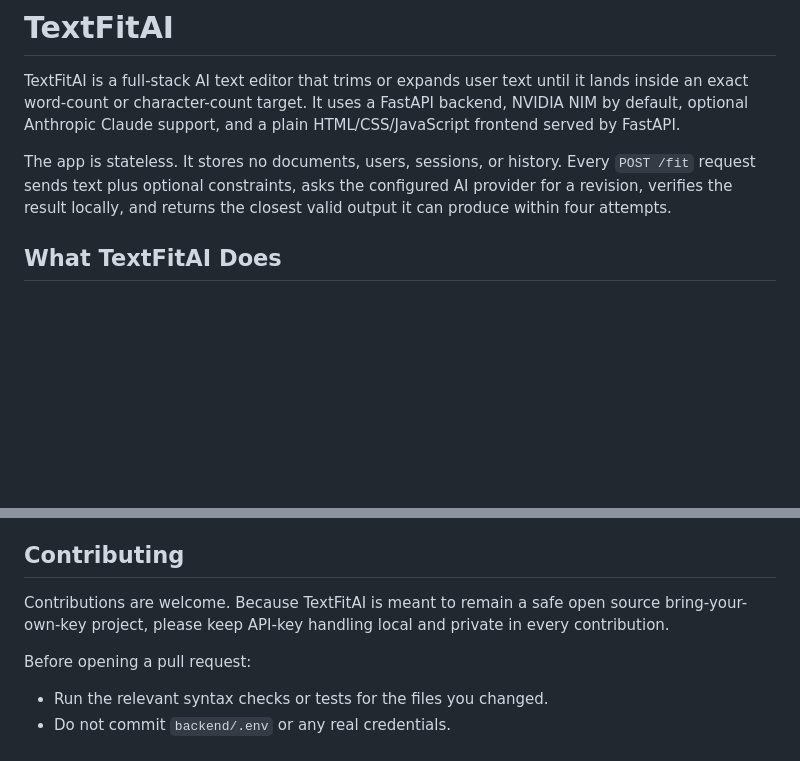
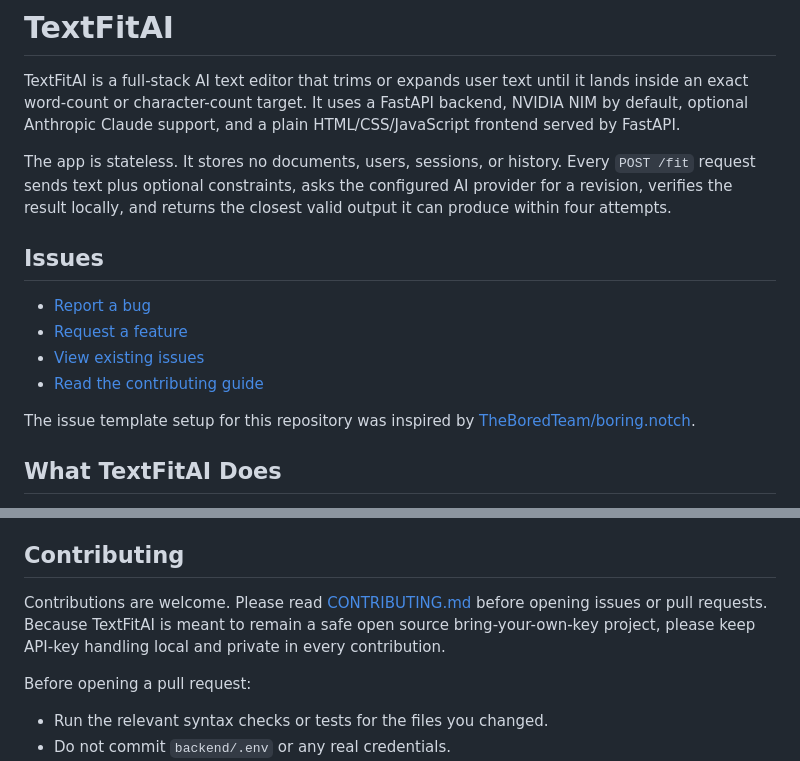
Before and after one commit to srihas115/TextFitAI, a Markdown page: README.md, 2 parts joined by grey strips. GitHub-like rendering; blank space fills up the shorter version.

Commit message:
Document issue and contribution links

```diff
--- a/README.md
+++ b/README.md
@@ -3,6 +3,15 @@
 TextFitAI is a full-stack AI text editor that trims or expands user text until it lands inside an exact word-count or character-count target. It uses a FastAPI backend, NVIDIA NIM by default, optional Anthropic Claude support, and a plain HTML/CSS/JavaScript frontend served by FastAPI.
 
 The app is stateless. It stores no documents, users, sessions, or history. Every `POST /fit` request sends text plus optional constraints, asks the configured AI provider for a revision, verifies the result locally, and returns the closest valid output it can produce within four attempts.
+
+## Issues
+
+- [Report a bug](https://github.com/srihas115/TextFitAI/issues/new?template=bug_report.yml)
+- [Request a feature](https://github.com/srihas115/TextFitAI/issues/new?template=1-feature-request-form.yml)
+- [View existing issues](https://github.com/srihas115/TextFitAI/issues)
+- [Read the contributing guide](CONTRIBUTING.md)
+
+The issue template setup for this repository was inspired by [TheBoredTeam/boring.notch](https://github.com/TheBoredTeam/boring.notch/tree/main/.github/ISSUE_TEMPLATE).
 
 ## What TextFitAI Does
 
@@ -276,7 +285,7 @@ Planned features are tracked here so users and contributors can see what is comi
 
 ## Contributing
 
-Contributions are welcome. Because TextFitAI is meant to remain a safe open source bring-your-own-key project, please keep API-key handling local and private in every contribution.
+Contributions are welcome. Please read [CONTRIBUTING.md](CONTRIBUTING.md) before opening issues or pull requests. Because TextFitAI is meant to remain a safe open source bring-your-own-key project, please keep API-key handling local and private in every contribution.
 
 Before opening a pull request:
 
```
